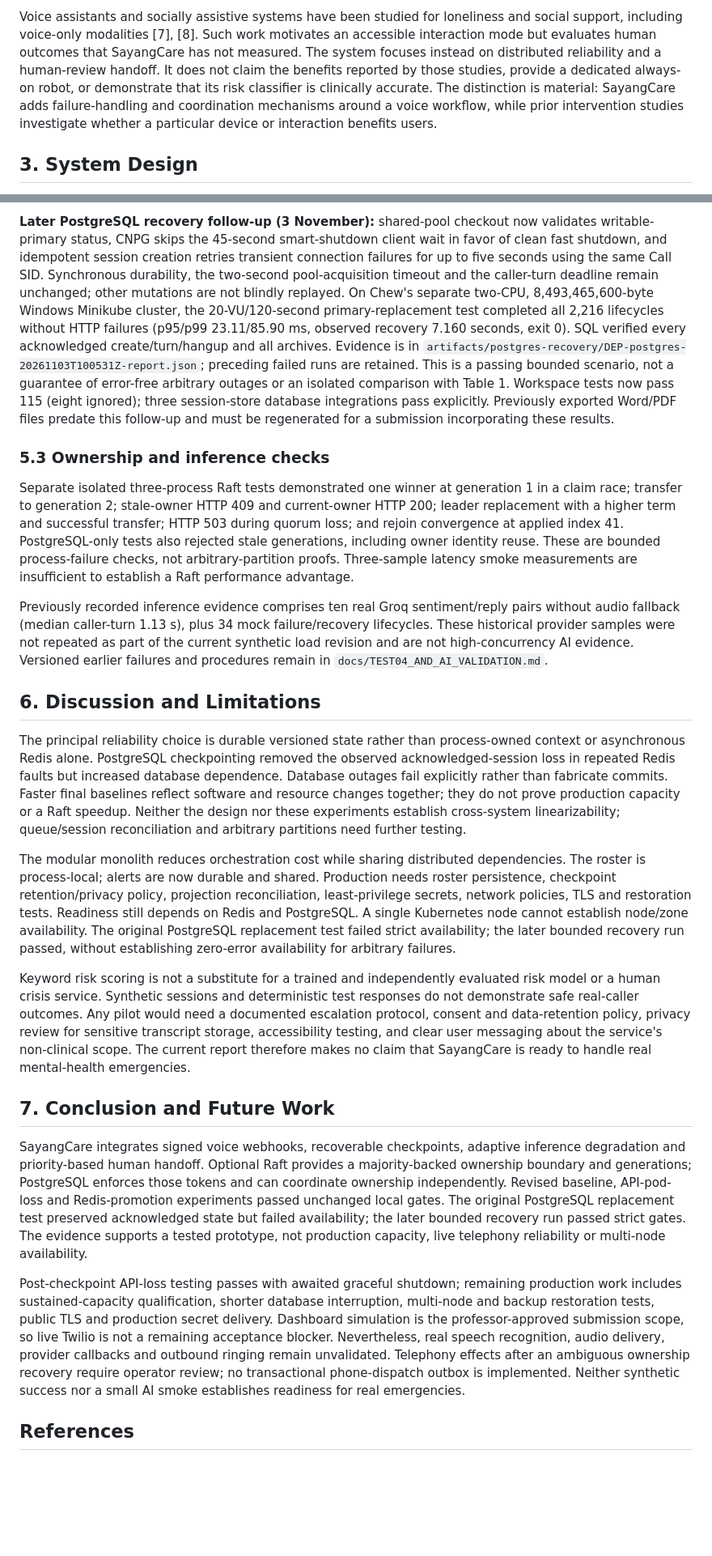
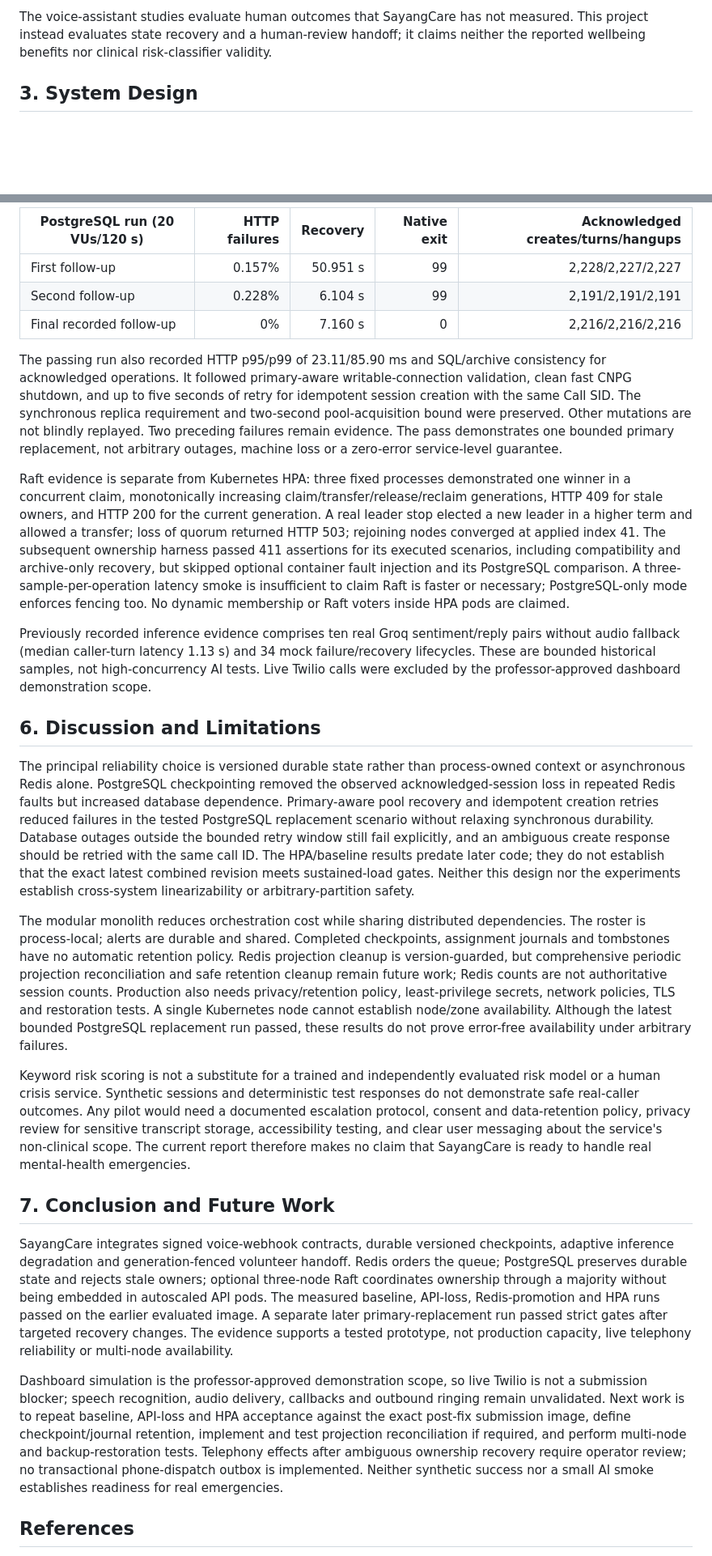
Before and after one commit to pieter20037/CSC3104-SayangCare, a Markdown page: docs/GROUP25.md, 2 parts joined by grey strips. Shown at 81% size. Rendered like a GitHub page; blank space fills up the shorter version.

```diff
--- a/docs/GROUP25.md
+++ b/docs/GROUP25.md
@@ -30,5 +30,5 @@ Redis Sentinel monitors instances and promotes a replica after master failure [4
 
-Voice assistants and socially assistive systems have been studied for loneliness and social support, including voice-only modalities [7], [8]. Such work motivates an accessible interaction mode but evaluates human outcomes that SayangCare has not measured. The system focuses instead on distributed reliability and a human-review handoff. It does not claim the benefits reported by those studies, provide a dedicated always-on robot, or demonstrate that its risk classifier is clinically accurate. The distinction is material: SayangCare adds failure-handling and coordination mechanisms around a voice workflow, while prior intervention studies investigate whether a particular device or interaction benefits users.
+The voice-assistant studies evaluate human outcomes that SayangCare has not measured. This project instead evaluates state recovery and a human-review handoff; it claims neither the reported wellbeing benefits nor clinical risk-classifier validity.
 
 ## 3. System Design
 
@@ -127,40 +114,29 @@ The final HPA rerun passed unchanged gates: 9,248 successful lifecycles, zero HT
 
-**Later PostgreSQL recovery follow-up (3 November):** shared-pool checkout now
-validates writable-primary status, CNPG skips the 45-second smart-shutdown
-client wait in favor of clean fast shutdown, and idempotent session creation
-retries transient connection failures for up to five seconds using the same
-Call SID. Synchronous durability, the two-second pool-acquisition timeout and
-the caller-turn deadline remain unchanged; other mutations are not blindly
-replayed. On Chew's separate two-CPU, 8,493,465,600-byte Windows Minikube cluster,
-the 20-VU/120-second primary-replacement test completed all 2,216 lifecycles
-without HTTP failures (p95/p99 23.11/85.90 ms, observed recovery 7.160 seconds,
-exit 0). SQL verified every acknowledged create/turn/hangup and all archives.
-Evidence is in `artifacts/postgres-recovery/DEP-postgres-20261103T100531Z-report.json`;
-preceding failed runs are retained. This is a passing bounded scenario, not a
-guarantee of error-free arbitrary outages or an isolated comparison with Table 1.
-Workspace tests now pass 115 (eight ignored); three session-store database
-integrations pass explicitly. Previously exported Word/PDF files predate this
-follow-up and must be regenerated for a submission incorporating these results.
+| PostgreSQL run (20 VUs/120 s) | HTTP failures | Recovery | Native exit | Acknowledged creates/turns/hangups |
+| --- | ---: | ---: | ---: | ---: |
+| First follow-up | 0.157% | 50.951 s | 99 | 2,228/2,227/2,227 |
+| Second follow-up | 0.228% | 6.104 s | 99 | 2,191/2,191/2,191 |
+| Final recorded follow-up | 0% | 7.160 s | 0 | 2,216/2,216/2,216 |
 
-### 5.3 Ownership and inference checks
+The passing run also recorded HTTP p95/p99 of 23.11/85.90 ms and SQL/archive consistency for acknowledged operations. It followed primary-aware writable-connection validation, clean fast CNPG shutdown, and up to five seconds of retry for idempotent session creation with the same Call SID. The synchronous replica requirement and two-second pool-acquisition bound were preserved. Other mutations are not blindly replayed. Two preceding failures remain evidence. The pass demonstrates one bounded primary replacement, not arbitrary outages, machine loss or a zero-error service-level guarantee.
 
-Separate isolated three-process Raft tests demonstrated one winner at generation 1 in a claim race; transfer to generation 2; stale-owner HTTP 409 and current-owner HTTP 200; leader replacement with a higher term and successful transfer; HTTP 503 during quorum loss; and rejoin convergence at applied index 41. PostgreSQL-only tests also rejected stale generations, including owner identity reuse. These are bounded process-failure checks, not arbitrary-partition proofs. Three-sample latency smoke measurements are insufficient to establish a Raft performance advantage.
+Raft evidence is separate from Kubernetes HPA: three fixed processes demonstrated one winner in a concurrent claim, monotonically increasing claim/transfer/release/reclaim generations, HTTP 409 for stale owners, and HTTP 200 for the current generation. A real leader stop elected a new leader in a higher term and allowed a transfer; loss of quorum returned HTTP 503; rejoining nodes converged at applied index 41. The subsequent ownership harness passed 411 assertions for its executed scenarios, including compatibility and archive-only recovery, but skipped optional container fault injection and its PostgreSQL comparison. A three-sample-per-operation latency smoke is insufficient to claim Raft is faster or necessary; PostgreSQL-only mode enforces fencing too. No dynamic membership or Raft voters inside HPA pods are claimed.
 
-Previously recorded inference evidence comprises ten real Groq sentiment/reply pairs without audio fallback (median caller-turn 1.13 s), plus 34 mock failure/recovery lifecycles. These historical provider samples were not repeated as part of the current synthetic load revision and are not high-concurrency AI evidence. Versioned earlier failures and procedures remain in `docs/TEST04_AND_AI_VALIDATION.md`.
+Previously recorded inference evidence comprises ten real Groq sentiment/reply pairs without audio fallback (median caller-turn latency 1.13 s) and 34 mock failure/recovery lifecycles. These are bounded historical samples, not high-concurrency AI tests. Live Twilio calls were excluded by the professor-approved dashboard demonstration scope.
 
 ## 6. Discussion and Limitations
 
-The principal reliability choice is durable versioned state rather than process-owned context or asynchronous Redis alone. PostgreSQL checkpointing removed the observed acknowledged-session loss in repeated Redis faults but increased database dependence. Database outages fail explicitly rather than fabricate commits. Faster final baselines reflect software and resource changes together; they do not prove production capacity or a Raft speedup. Neither the design nor these experiments establish cross-system linearizability; queue/session reconciliation and arbitrary partitions need further testing.
+The principal reliability choice is versioned durable state rather than process-owned context or asynchronous Redis alone. PostgreSQL checkpointing removed the observed acknowledged-session loss in repeated Redis faults but increased database dependence. Primary-aware pool recovery and idempotent creation retries reduced failures in the tested PostgreSQL replacement scenario without relaxing synchronous durability. Database outages outside the bounded retry window still fail explicitly, and an ambiguous create response should be retried with the same call ID. The HPA/baseline results predate later code; they do not establish that the exact latest combined revision meets sustained-load gates. Neither this design nor the experiments establish cross-system linearizability or arbitrary-partition safety.
 
-The modular monolith reduces orchestration cost while sharing distributed dependencies. The roster is process-local; alerts are now durable and shared. Production needs roster persistence, checkpoint retention/privacy policy, projection reconciliation, least-privilege secrets, network policies, TLS and restoration tests. Readiness still depends on Redis and PostgreSQL. A single Kubernetes node cannot establish node/zone availability. The original PostgreSQL replacement test failed strict availability; the later bounded recovery run passed, without establishing zero-error availability for arbitrary failures.
+The modular monolith reduces orchestration cost while sharing distributed dependencies. The roster is process-local; alerts are durable and shared. Completed checkpoints, assignment journals and tombstones have no automatic retention policy. Redis projection cleanup is version-guarded, but comprehensive periodic projection reconciliation and safe retention cleanup remain future work; Redis counts are not authoritative session counts. Production also needs privacy/retention policy, least-privilege secrets, network policies, TLS and restoration tests. A single Kubernetes node cannot establish node/zone availability. Although the latest bounded PostgreSQL replacement run passed, these results do not prove error-free availability under arbitrary failures.
 
 Keyword risk scoring is not a substitute for a trained and independently evaluated risk model or a human crisis service. Synthetic sessions and deterministic test responses do not demonstrate safe real-caller outcomes. Any pilot would need a documented escalation protocol, consent and data-retention policy, privacy review for sensitive transcript storage, accessibility testing, and clear user messaging about the service's non-clinical scope. The current report therefore makes no claim that SayangCare is ready to handle real mental-health emergencies.
 
 ## 7. Conclusion and Future Work
 
-SayangCare integrates signed voice webhooks, recoverable checkpoints, adaptive inference degradation and priority-based human handoff. Optional Raft provides a majority-backed ownership boundary and generations; PostgreSQL enforces those tokens and can coordinate ownership independently. Revised baseline, API-pod-loss and Redis-promotion experiments passed unchanged local gates. The original PostgreSQL replacement test preserved acknowledged state but failed availability; the later bounded recovery run passed strict gates. The evidence supports a tested prototype, not production capacity, live telephony reliability or multi-node availability.
+SayangCare integrates signed voice-webhook contracts, durable versioned checkpoints, adaptive inference degradation and generation-fenced volunteer handoff. Redis orders the queue; PostgreSQL preserves durable state and rejects stale owners; optional three-node Raft coordinates ownership through a majority without being embedded in autoscaled API pods. The measured baseline, API-loss, Redis-promotion and HPA runs passed on the earlier evaluated image. A separate later primary-replacement run passed strict gates after targeted recovery changes. The evidence supports a tested prototype, not production capacity, live telephony reliability or multi-node availability.
 
-Post-checkpoint API-loss testing passes with awaited graceful shutdown; remaining production work includes sustained-capacity qualification, shorter database interruption, multi-node and backup restoration tests, public TLS and production secret delivery. Dashboard simulation is the professor-approved submission scope, so live Twilio is not a remaining acceptance blocker. Nevertheless, real speech recognition, audio delivery, provider callbacks and outbound ringing remain unvalidated. Telephony effects after an ambiguous ownership recovery require operator review; no transactional phone-dispatch outbox is implemented. Neither synthetic success nor a small AI smoke establishes readiness for real emergencies.
+Dashboard simulation is the professor-approved demonstration scope, so live Twilio is not a submission blocker; speech recognition, audio delivery, callbacks and outbound ringing remain unvalidated. Next work is to repeat baseline, API-loss and HPA acceptance against the exact post-fix submission image, define checkpoint/journal retention, implement and test projection reconciliation if required, and perform multi-node and backup-restoration tests. Telephony effects after ambiguous ownership recovery require operator review; no transactional phone-dispatch outbox is implemented. Neither synthetic success nor a small AI smoke establishes readiness for real emergencies.
 
 ## References
 
```
Also changed, not shown: other parts of docs/GROUP25.md (+35 -48 lines), docs/README.md (+2 -2 lines), docs/consultation.md (+4 -3 lines), documents/phase6-hpa-replicas.png (added), 4 other files.
